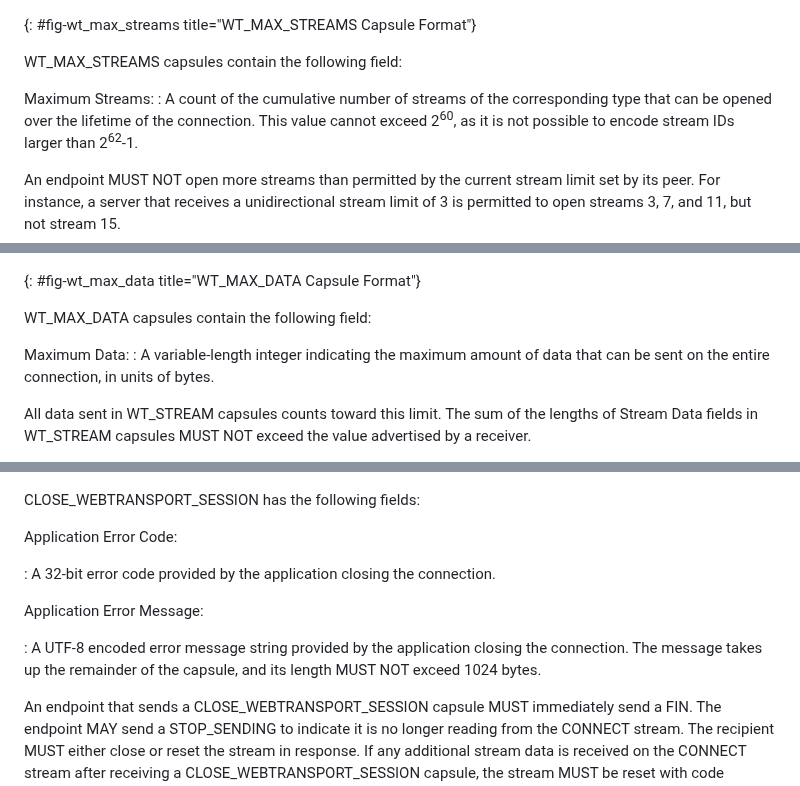
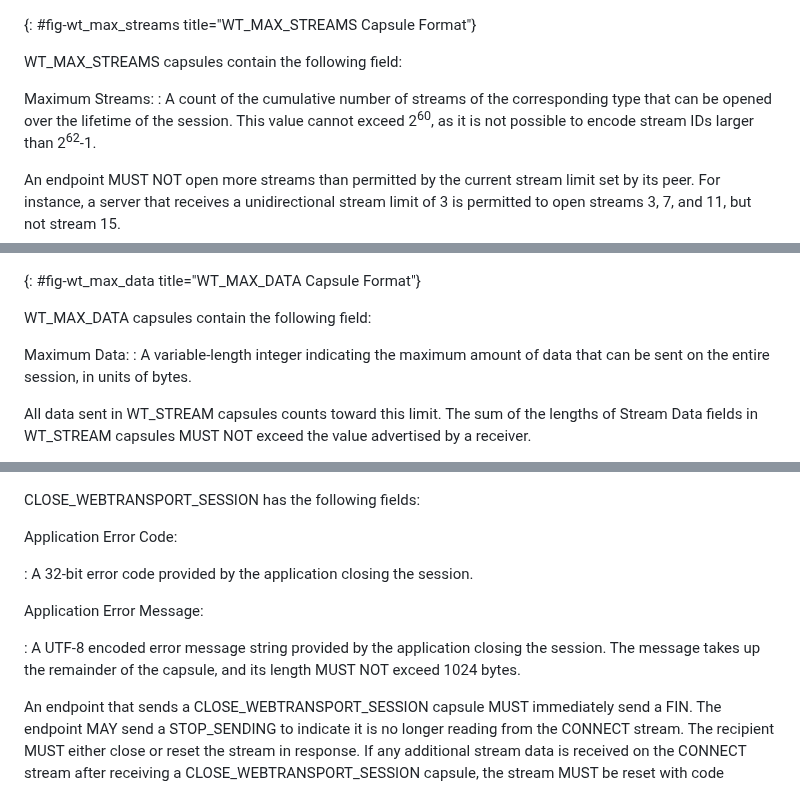
Before and after one commit to ietf-wg-webtrans/draft-ietf-webtrans-http3, a Markdown page: draft-ietf-webtrans-http3.md, 3 parts joined by grey strips. GitHub-like rendering.

Commit message:
Review comments and update connection vs. session

```diff
--- a/draft-ietf-webtrans-http3.md
+++ b/draft-ietf-webtrans-http3.md
@@ -703,7 +703,7 @@ WT_MAX_STREAMS capsules contain the following field:
 
    Maximum Streams:
    : A count of the cumulative number of streams of the corresponding type that
-     can be opened over the lifetime of the connection. This value cannot
+     can be opened over the lifetime of the session. This value cannot
      exceed 2<sup>60</sup>, as it is not possible to encode stream IDs larger
      than 2<sup>62</sup>-1.
 
@@ -787,7 +787,7 @@ WT_MAX_DATA capsules contain the following field:
 
    Maximum Data:
    : A variable-length integer indicating the maximum amount of data that can be
-     sent on the entire connection, in units of bytes.
+     sent on the entire session, in units of bytes.
 
 All data sent in WT_STREAM capsules counts toward this limit. The sum of the
 lengths of Stream Data fields in WT_STREAM capsules MUST NOT exceed the value
@@ -862,12 +862,12 @@ CLOSE_WEBTRANSPORT_SESSION has the following fields:
 
 Application Error Code:
 
-: A 32-bit error code provided by the application closing the connection.
+: A 32-bit error code provided by the application closing the session.
 
 Application Error Message:
 
 : A UTF-8 encoded error message string provided by the application closing the
-  connection.  The message takes up the remainder of the capsule, and its
+  session.  The message takes up the remainder of the capsule, and its
   length MUST NOT exceed 1024 bytes.
 
 An endpoint that sends a CLOSE_WEBTRANSPORT_SESSION capsule MUST immediately
```
Also changed, not shown: other parts of draft-ietf-webtrans-http3.md (+8 -8 lines).
